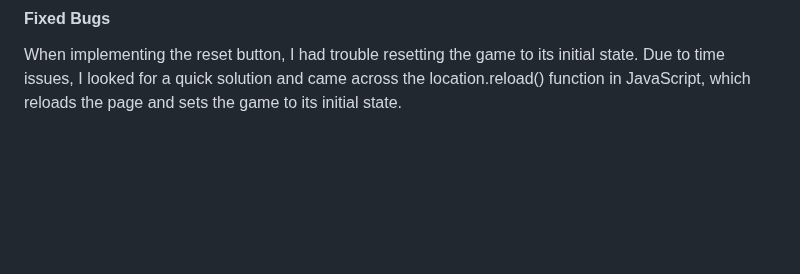
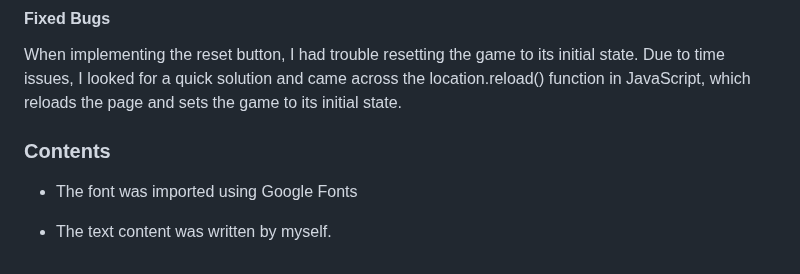
Before and after one commit to Code-Institute-Submissions/thirty-seconds-maths, a Markdown page: README.md, the part around the change. GitHub-like rendering; blank space fills up the shorter version.

Commit message:
Add content section

```diff
--- a/README.md
+++ b/README.md
@@ -67,3 +67,9 @@ I can confirm that the website works and looks good on all standard screen sizes
 #### Fixed Bugs
 
 When implementing the reset button, I had trouble resetting the game to its initial state. Due to time issues, I looked for a quick solution and came across the location.reload() function in JavaScript, which reloads the page and sets the game to its initial state.
+
+### Contents
+
+- The font was imported using Google Fonts
+
+- The text content was written by myself.
```
